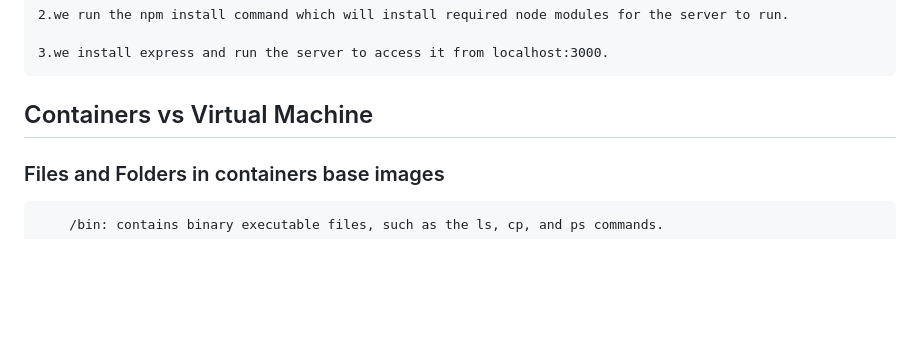
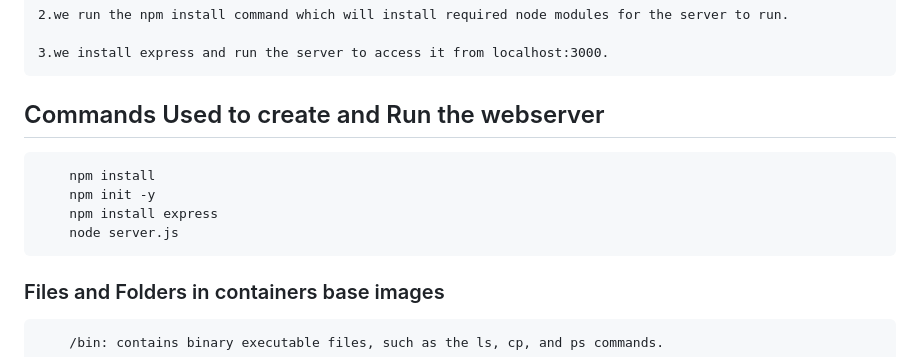
Before and after one commit to PratyushSubhadarshi/DevOps_Assignment, a Markdown page: README.md, the part around the change. Rendered like a GitHub page; blank space fills up the shorter version.

Commit message:
3rd commit

````diff
--- a/README.md
+++ b/README.md
@@ -9,7 +9,14 @@ First we started by creating server.js and index.html files to create our webser
 
     3.we install express and run the server to access it from localhost:3000.
 
-## Containers vs Virtual Machine
+## Commands Used to create and Run the webserver
+
+```
+    npm install
+    npm init -y
+    npm install express
+    node server.js
+```
 
 
 
````
